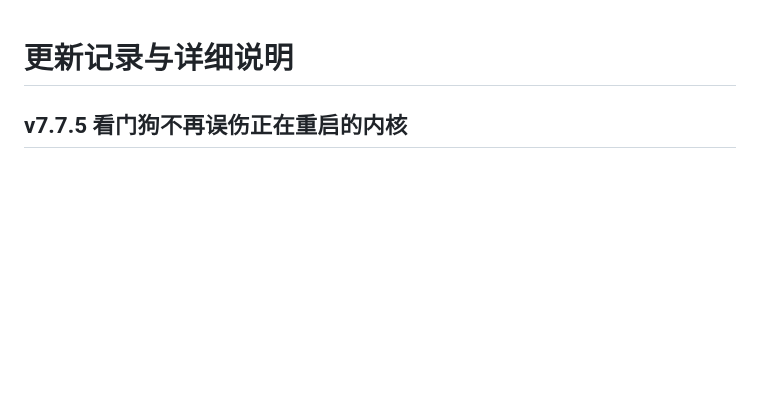
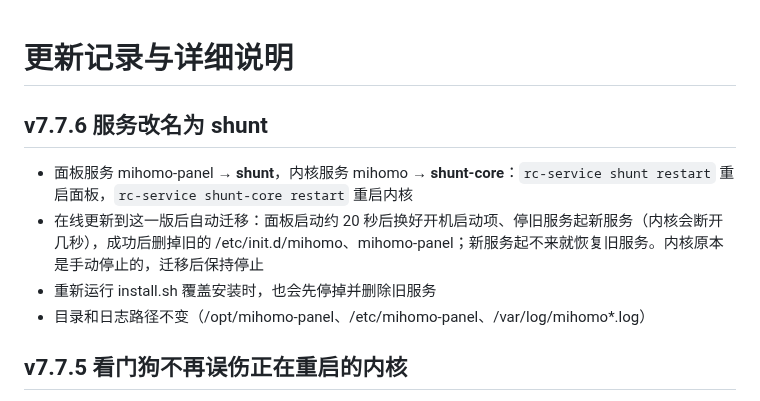
Before and after one commit to Skycnhe/Shunt, a Markdown page: CHANGELOG.md, the part around the change. Rendered like a GitHub page; blank space fills up the shorter version.

Commit message:
v7.7.6 服务改名为 shunt (CHANGELOG.md) [skip ci]

```diff
--- a/CHANGELOG.md
+++ b/CHANGELOG.md
@@ -1,4 +1,10 @@
 # 更新记录与详细说明
+
+## v7.7.6 服务改名为 shunt
+- 面板服务 mihomo-panel → **shunt**，内核服务 mihomo → **shunt-core**：`rc-service shunt restart` 重启面板，`rc-service shunt-core restart` 重启内核
+- 在线更新到这一版后自动迁移：面板启动约 20 秒后换好开机启动项、停旧服务起新服务（内核会断开几秒），成功后删掉旧的 /etc/init.d/mihomo、mihomo-panel；新服务起不来就恢复旧服务。内核原本是手动停止的，迁移后保持停止
+- 重新运行 install.sh 覆盖安装时，也会先停掉并删除旧服务
+- 目录和日志路径不变（/opt/mihomo-panel、/etc/mihomo-panel、/var/log/mihomo*.log）
 
 ## v7.7.5 看门狗不再误伤正在重启的内核
 - 面板自己重启或重载内核时（保存设置、切换或更新内核、定时重启，以及看门狗自己的重启），看门狗会暂停判定，等启动加载完再查。以前 sing-box 启动慢一点就会被当成「无响应」再重启一次，连续重启好几次，Fake-IP 映射也跟着丢
```
